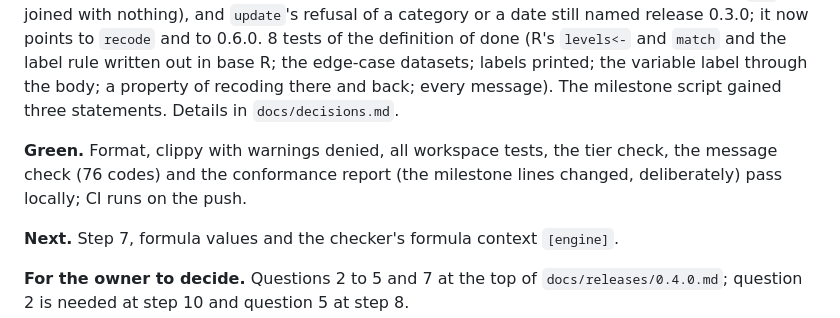
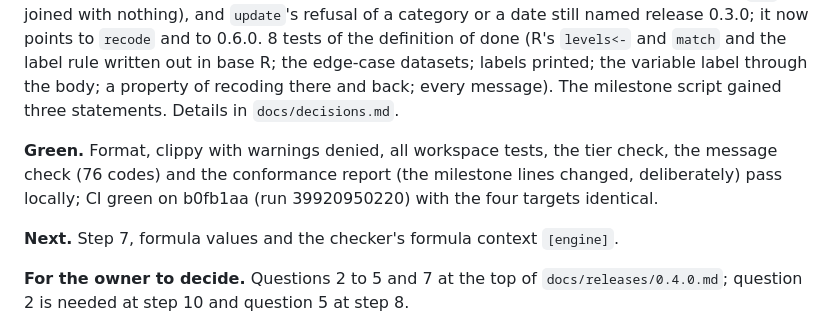
Before and after one commit to zoostat/zeff, a Markdown page: docs/progress.md, the part around the change. Drawn GitHub-style.

Commit message:
Record the green run of step 6

```diff
--- a/docs/progress.md
+++ b/docs/progress.md
@@ -148,7 +148,7 @@ Step 15 `[engine]`, the pre-release routine, with everything it turned up: the w
 
 **Done.** Step 6 `[function]`: `label` and `recode` with their pages, question 6 taken as recommended. `label` sets the variable label from text or the value labels of an Int from a mapping of code to text, which frames, tables, `describe` and `category` then show; `recode` maps the values of an Int, Float, text or Bool variable by identity (`NA` a key, `-0.0` one with `0.0`), merges or renames a category's levels with the merged level where the first of its old levels stood, and moves the codes of a labelled Int with their labels following, a note counting the rows changed and the levels that remain, and a key that matches nothing a warning naming it (W0206, a new code with its row in section 5.6 and its page). The catalogue's usages of both corrected and logged. Two small repairs on the way: the checker refused a mapping given to a parameter of any key kind (`Any` joined with nothing), and `update`'s refusal of a category or a date still named release 0.3.0; it now points to `recode` and to 0.6.0. 8 tests of the definition of done (R's `levels<-` and `match` and the label rule written out in base R; the edge-case datasets; labels printed; the variable label through the body; a property of recoding there and back; every message). The milestone script gained three statements. Details in `docs/decisions.md`.
 
-**Green.** Format, clippy with warnings denied, all workspace tests, the tier check, the message check (76 codes) and the conformance report (the milestone lines changed, deliberately) pass locally; CI runs on the push.
+**Green.** Format, clippy with warnings denied, all workspace tests, the tier check, the message check (76 codes) and the conformance report (the milestone lines changed, deliberately) pass locally; CI green on b0fb1aa (run 39920950220) with the four targets identical.
 
 **Next.** Step 7, formula values and the checker's formula context `[engine]`.
 
```
